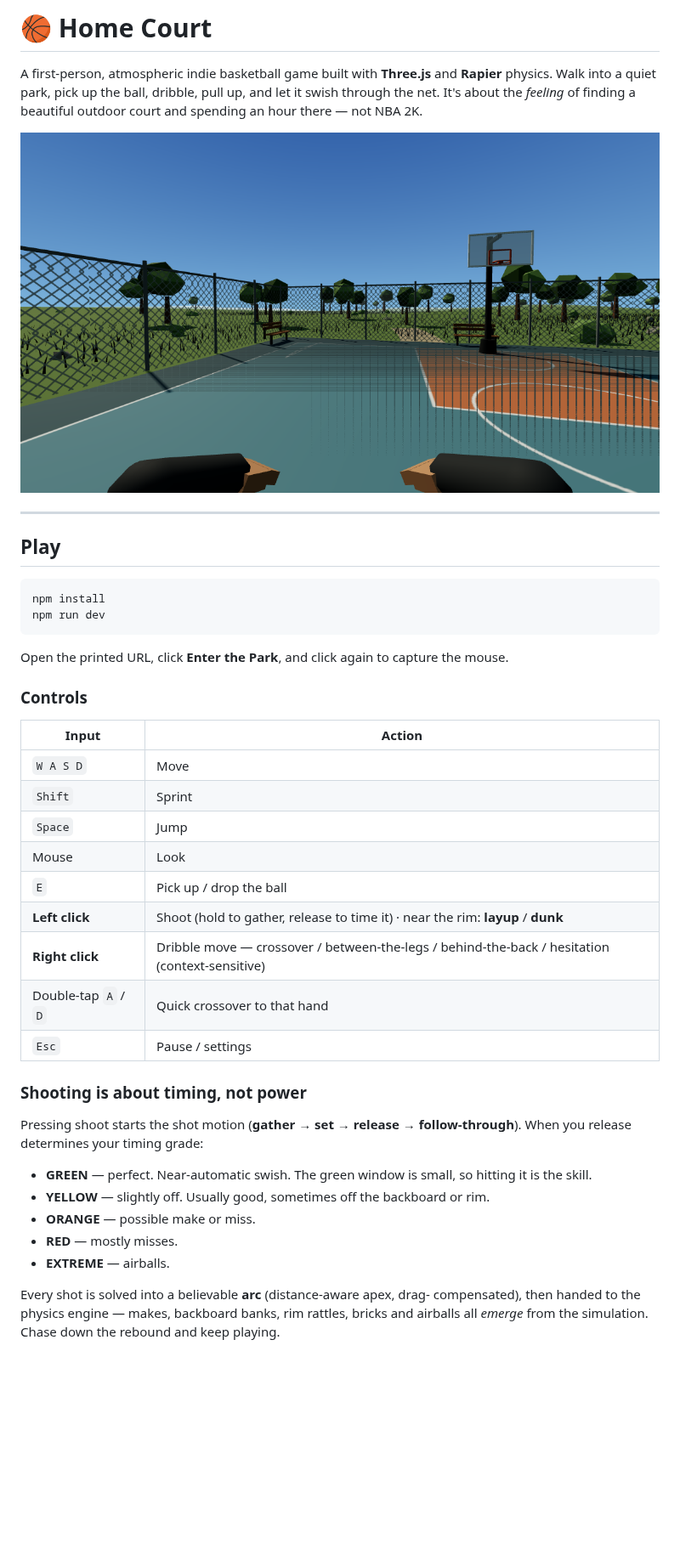
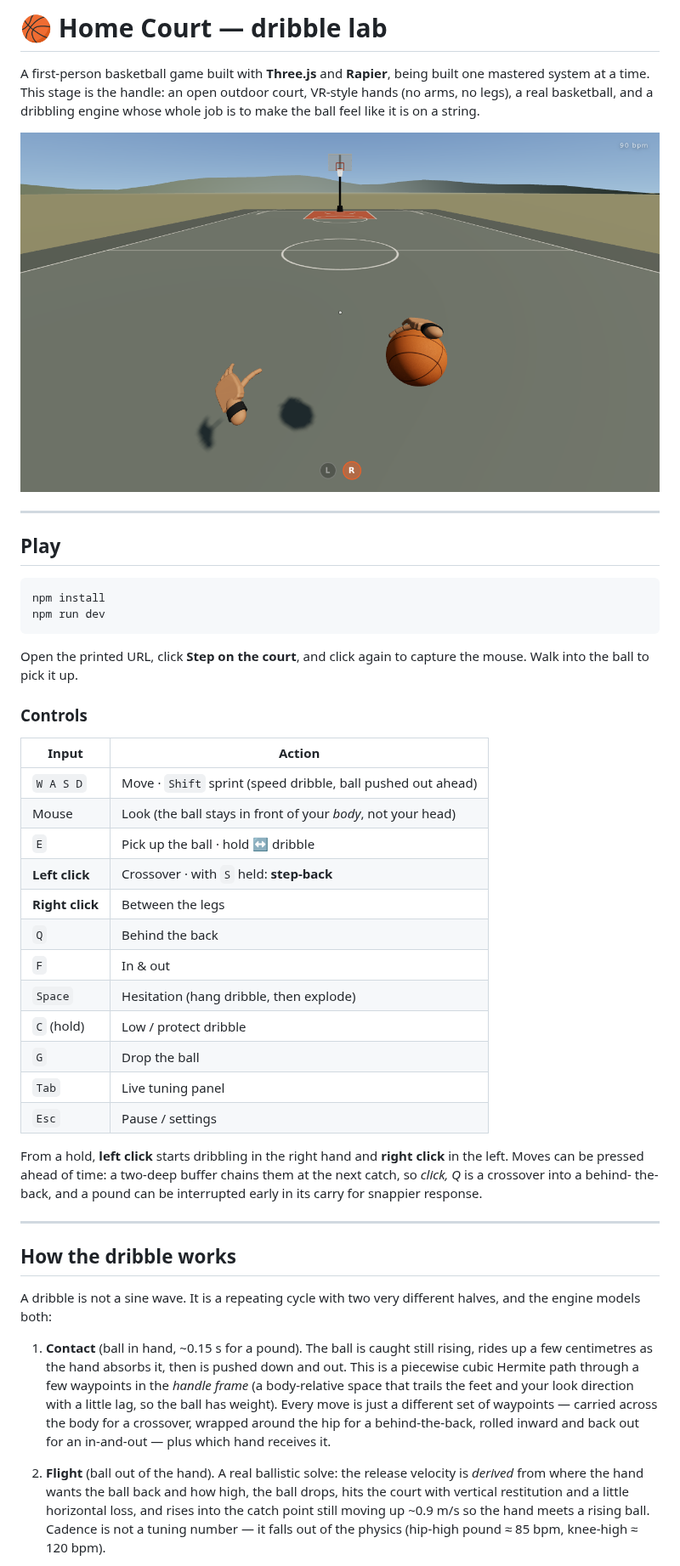
Before and after one commit to timmascara/knox-game-idea, a Markdown page: README.md, the part around one of its changes. Shown at 85% size. Drawn GitHub-style; pictures changed too: docs/hero.png; blank space fills up the shorter version.

````diff
--- a/README.md
+++ b/README.md
@@ -1,9 +1,9 @@
-# 🏀 Home Court
+# 🏀 Home Court — dribble lab
 
-A first-person, atmospheric indie basketball game built with **Three.js** and
-**Rapier** physics. Walk into a quiet park, pick up the ball, dribble, pull up,
-and let it swish through the net. It's about the *feeling* of finding a beautiful
-outdoor court and spending an hour there — not NBA 2K.
+A first-person basketball game built with **Three.js** and **Rapier**, being
+built one mastered system at a time. This stage is the handle: an open outdoor
+court, VR-style hands (no arms, no legs), a real basketball, and a dribbling
+engine whose whole job is to make the ball feel like it is on a string.
 
 ![Home Court](docs/hero.png)
 
@@ -16,36 +16,52 @@ npm install
 npm run dev
 ```
 
-Open the printed URL, click **Enter the Park**, and click again to capture the
-mouse.
+Open the printed URL, click **Step on the court**, and click again to capture
+the mouse. Walk into the ball to pick it up.
 
 ### Controls
 
 | Input | Action |
 | --- | --- |
-| `W A S D` | Move |
-| `Shift` | Sprint |
-| `Space` | Jump |
-| Mouse | Look |
-| `E` | Pick up / drop the ball |
-| **Left click** | Shoot (hold to gather, release to time it) · near the rim: **layup** / **dunk** |
-| **Right click** | Dribble move — crossover / between-the-legs / behind-the-back / hesitation (context-sensitive) |
-| Double-tap `A` / `D` | Quick crossover to that hand |
+| `W A S D` | Move · `Shift` sprint (speed dribble, ball pushed out ahead) |
+| Mouse | Look (the ball stays in front of your *body*, not your head) |
+| `E` | Pick up the ball · hold ↔ dribble |
+| **Left click** | Crossover · with `S` held: **step-back** |
+| **Right click** | Between the legs |
+| `Q` | Behind the back |
+| `F` | In & out |
+| `Space` | Hesitation (hang dribble, then explode) |
+| `C` (hold) | Low / protect dribble |
+| `G` | Drop the ball |
+| `Tab` | Live tuning panel |
 | `Esc` | Pause / settings |
 
-### Shooting is about timing, not power
+From a hold, **left click** starts dribbling in the right hand and **right
+click** in the left. Moves can be pressed ahead of time: a two-deep buffer
+chains them at the next catch, so *click, Q* is a crossover into a behind-
+the-back, and a pound can be interrupted early in its carry for snappier
+response.
 
-Pressing shoot starts the shot motion (**gather → set → release → follow-through**).
-When you release determines your timing grade:
+---
 
-- **GREEN** — perfect. Near-automatic swish. The green window is small, so hitting
-  it is the skill.
-- **YELLOW** — slightly off. Usually good, sometimes off the backboard or rim.
-- **ORANGE** — possible make or miss.
-- **RED** — mostly misses.
-- **EXTREME** — airballs.
+## How the dribble works
 
-Every shot is solved into a believable **arc** (distance-aware apex, drag-
-compensated), then handed to the physics engine — makes, backboard banks, rim
-rattles, bricks and airballs all *emerge* from the simulation. Chase down the
-rebound and keep playing.
+A dribble is not a sine wave. It is a repeating cycle with two very different
+halves, and the engine models both:
+
+1. **Contact** (ball in hand, ~0.15 s for a pound). The ball is caught still
+   rising, rides up a few centimetres as the hand absorbs it, then is pushed
+   down and out. This is a piecewise cubic Hermite path through a few
+   waypoints in the *handle frame* (a body-relative space that trails the feet
+   and your look direction with a little lag, so the ball has weight).
+   Every move is just a different set of waypoints — carried across the body
+   for a crossover, wrapped around the hip for a behind-the-back, rolled
+   inward and back out for an in-and-out — plus which hand receives it.
+
+2. **Flight** (ball out of the hand). A real ballistic solve: the release
+   velocity is *derived* from where the hand wants the ball back and how high,
+   the ball drops, hits the court with vertical restitution and a little
+   horizontal loss, and rises into the catch point still moving up ~0.9 m/s
+   so the hand meets a rising ball. Cadence is not a tuning number — it falls
+   out of the physics (hip-high pound ≈ 85 bpm, knee-high ≈ 120 bpm).
+
````
Also changed, not shown: other parts of README.md (+60 -68 lines), 2 other files.
